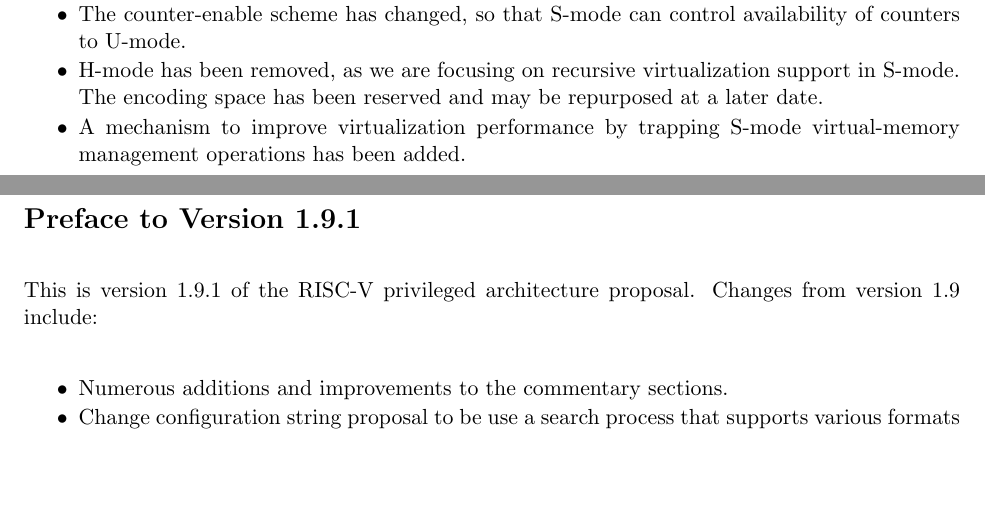
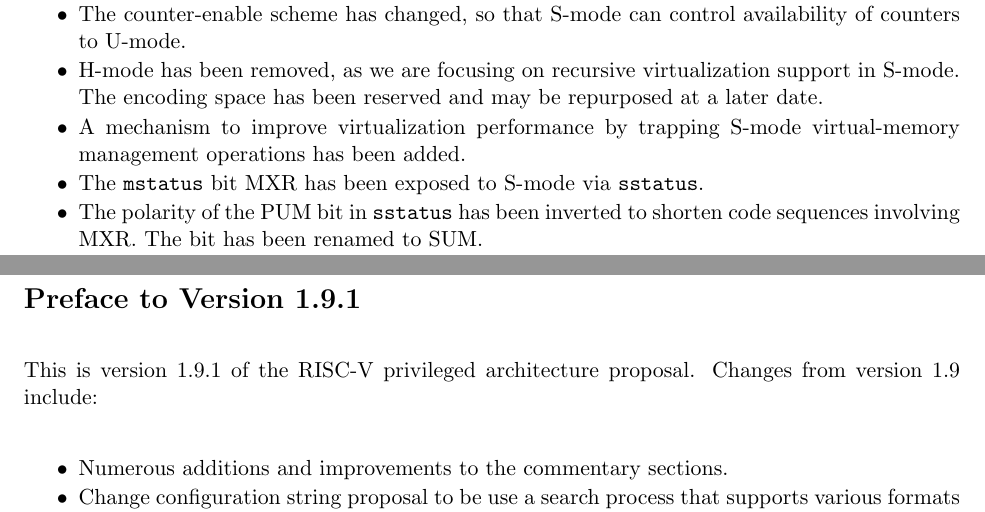
Before and after one commit to riscv/riscv-isa-manual, a LaTeX thesis (src/riscv-privileged.tex, which reads src/priv-preface.tex): two parts of pages 3 and 4 of 83, joined at a grey line, cut so that both start at the same text, the shorter picture padded with empty space. Compiled offline with pdfLaTeX.

Commit message:
Add changelog entries for PUM -> SUM and MXR

```diff
--- a/src/priv-preface.tex
+++ b/src/priv-preface.tex
@@ -28,6 +28,9 @@ architecture proposal.  Changes from version 1.9.1 include:
   reserved and may be repurposed at a later date.
 \item A mechanism to improve virtualization performance by
   trapping S-mode virtual-memory management operations has been added.
+\item The {\tt mstatus} bit MXR has been exposed to S-mode via {\tt sstatus}.
+\item The polarity of the PUM bit in {\tt sstatus} has been inverted to
+  shorten code sequences involving MXR.  The bit has been renamed to SUM.
 \end{itemize}
 
 \newpage
```
